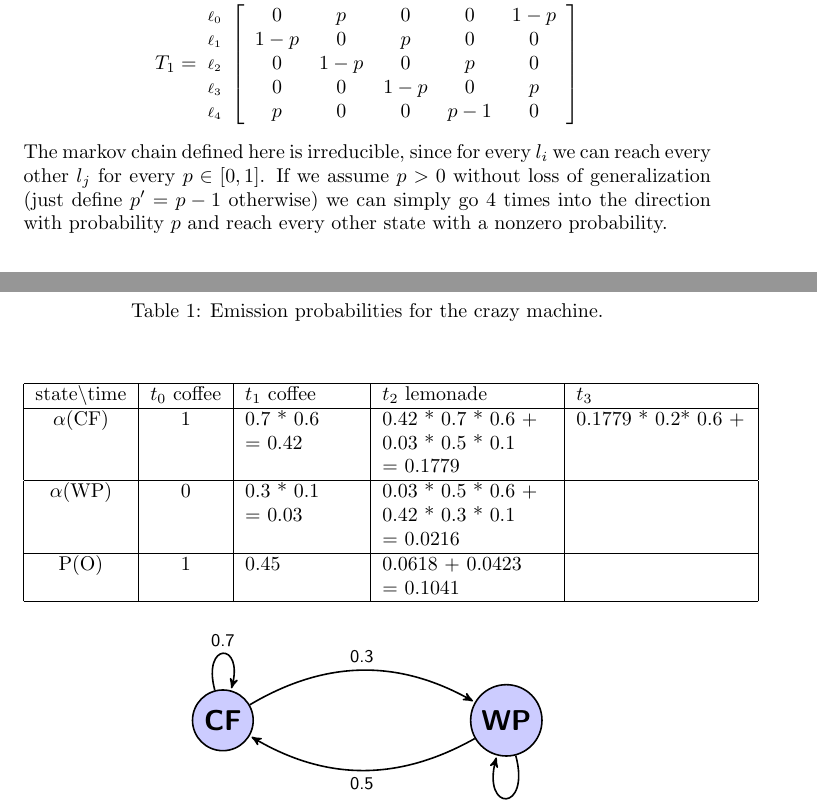
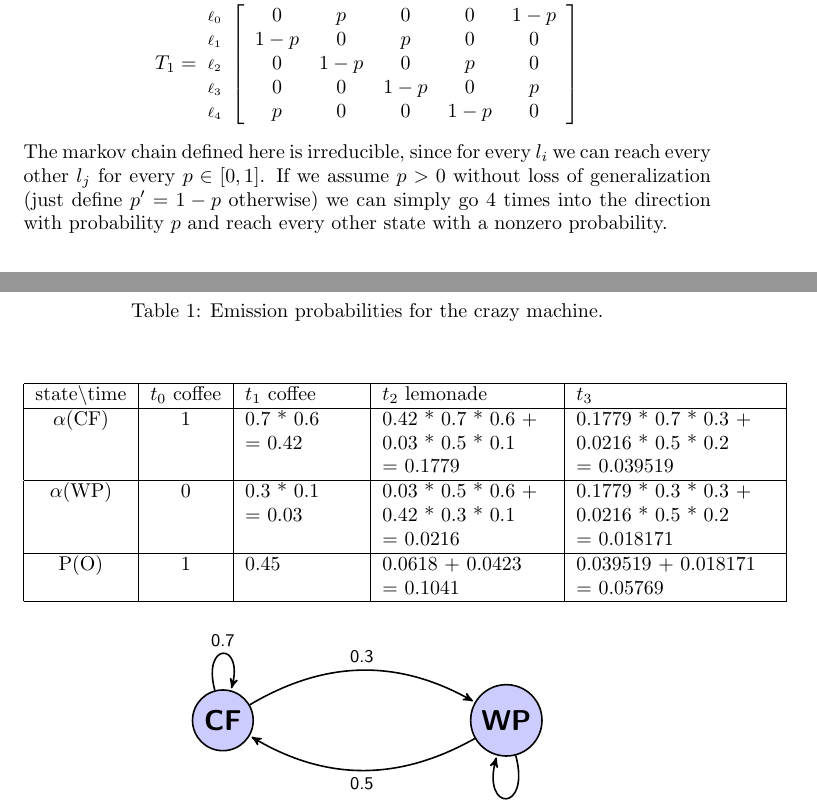
Before and after one commit to panmari/nlp2014, a LaTeX document (ex7/Answers.tex): two parts of pages 2 and 4 of 4, joined at a grey line, cut so that both start at the same text. Compiled offline with pdfLaTeX.

Commit message:
first try for forward algorithm

```diff
--- a/ex7/Answers.tex
+++ b/ex7/Answers.tex
@@ -86,12 +86,12 @@ T_1 =
 \ell_1 &   1-p   &   0   &   p   &   0   &   0   \\
 \ell_2 &   0   &   1-p   &   0   &   p   &   0   \\
 \ell_3 &   0   &   0   &   1-p   &   0   &   p  \\
-\ell_4 &   p   &   0   &   0   &   p -1   &   0  \\
+\ell_4 &   p   &   0   &   0   &   1-p   &   0  \\
 }
 \]
 The markov chain defined here is irreducible, since for every $l_i$ we can reach
 every other $l_j$ for every $p \in [0,1]$. If we assume $p > 0$ without loss of
-generalization (just define $p' = p - 1$ otherwise) we can simply go $4$ times into
+generalization (just define $p' = 1 - p$ otherwise) we can simply go $4$ times into
 the direction with probability $p$ and reach every other state with a nonzero probability.
 
 \section*{Exercise 3}
@@ -164,18 +164,23 @@ If we again restrict ourself to 6 transitions and use the loops size of 2, we ar
 Using the hidden markov model of the crazy machine as defined in table \ref{tab:crazy_machine} and figure \ref{fig:crazy_machine}, we can compute the forward
 probability
 \center
-\begin{tabular}{|c|c|p{2cm}|p{3cm}|p{3cm}|}
+\begin{tabular}{|c|c|p{2cm}|p{3cm}|p{3.5cm}|}
 	\hline
 	state\textbackslash time & $t_0$ coffee 	& $t_1$ coffee & $t_2$ lemonade & $t_3$ \\  \hline
 	$\alpha$(CF) 			& 1 & 0.7 * 0.6 \newline= 0.42	& 0.42 * 0.7 * 0.6 + \newline
 															  0.03 * 0.5 * 0.1 \newline
-															  = 0.1779 &  0.1779 * 0.2* 0.6	+ \newline
+															  = 0.1779 &  0.1779 * 0.7 * 0.3	+ \newline
+															  			  0.0216 * 0.5 * 0.2 \newline
+															  			  = 0.039519
 															  	\\ \hline
 	$\alpha$(WP) 			& 0 & 0.3 * 0.1 \newline = 0.03 & 0.03 * 0.5 * 0.6 + \newline
 															  0.42 * 0.3 * 0.1 \newline
-															  = 0.0216 & 		\\ \hline
+															  = 0.0216 &  0.1779 * 0.3 * 0.3	+ \newline
+															  			  0.0216 * 0.5 * 0.2 \newline
+															  			  = 0.018171		\\ \hline
 	P(O) 		 			& 1 & 0.45 & 0.0618 + 0.0423 \newline
-										 = 0.1041 & 		\\
+										 = 0.1041 					& 0.039519 + 0.018171 \newline
+										 							  = 0.05769	\\
 	\hline
 \end{tabular}
 \begin{figure}[h]
```
